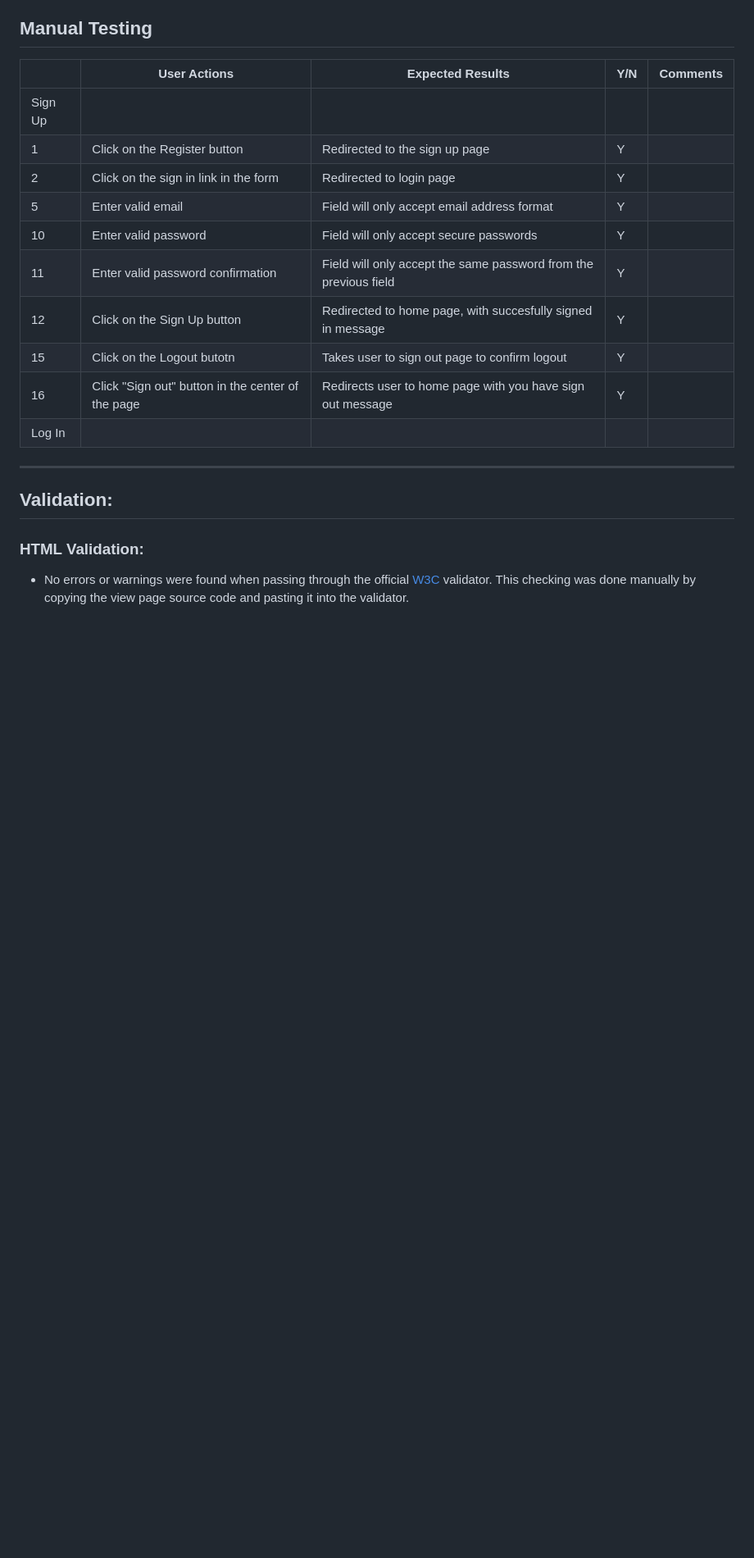
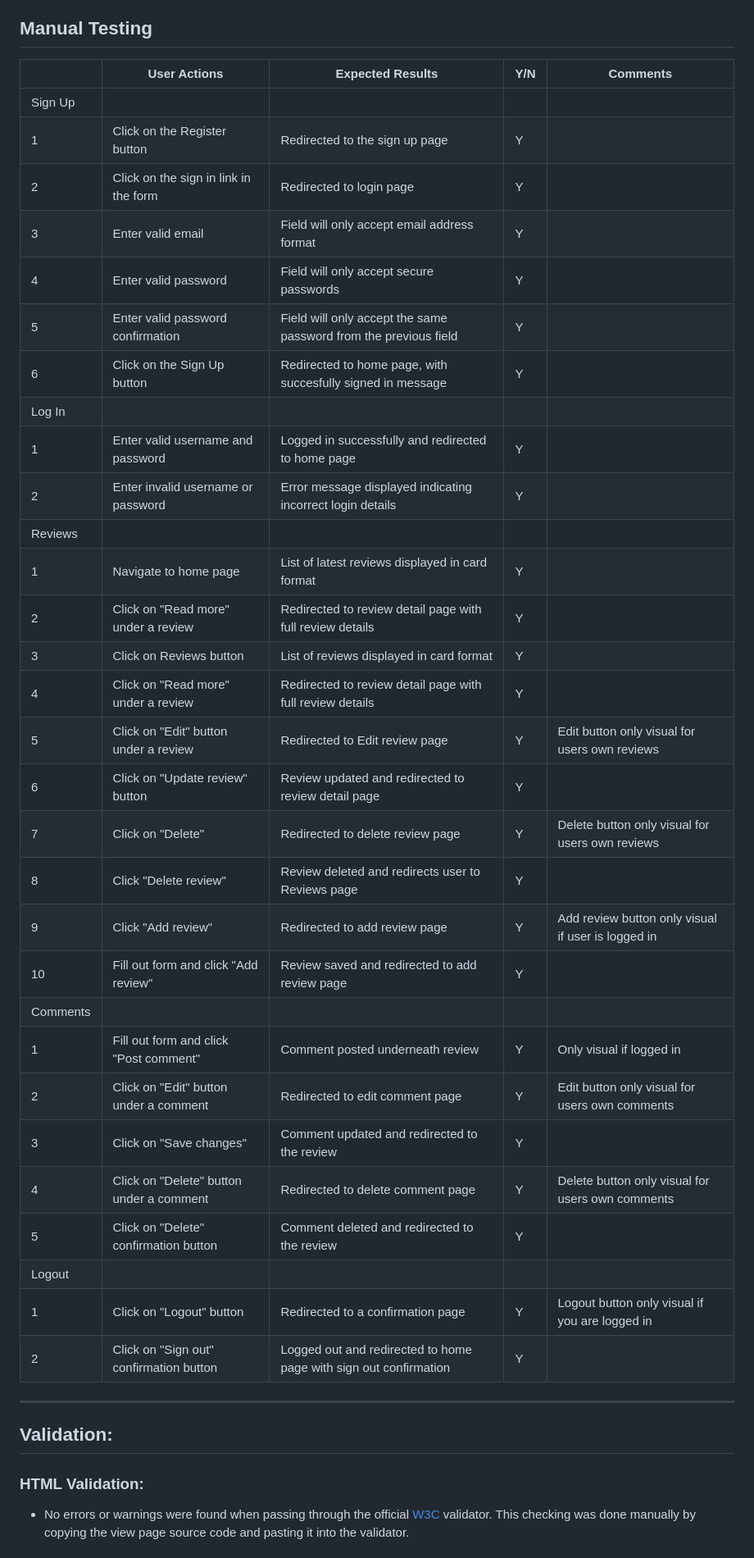
Before and after one commit to ollebrask/golf-blog, a Markdown page: TESTING.md, the part around the change. Shown at 82% size. GitHub-like rendering; blank space fills up the shorter version.

Commit message:
Add manual testing

```diff
--- a/TESTING.md
+++ b/TESTING.md
@@ -8,14 +8,33 @@
 | Sign Up     |                        |                  |      |             |
 | 1           | Click on the Register button | Redirected to the sign up page | Y |          |
 | 2           | Click on the sign in link in the form | Redirected to login page | Y |          |
-| 5           | Enter valid email | Field will only accept email address format | Y |          |
-| 10          | Enter valid password | Field will only accept secure passwords | Y |          |
-| 11          | Enter valid password confirmation | Field will only accept the same password from the previous field | Y |          |
-| 12          | Click on the Sign Up button | Redirected to home page, with succesfully signed in message| Y |          |
-| 15          | Click on the Logout butotn | Takes user to sign out page to confirm logout | Y |          |
-| 16          | Click "Sign out" button  in the center of the page| Redirects user to home page with you have sign out message | Y |          |
+| 3           | Enter valid email | Field will only accept email address format | Y |          |
+| 4          | Enter valid password | Field will only accept secure passwords | Y |          |
+| 5          | Enter valid password confirmation | Field will only accept the same password from the previous field | Y |          |
+| 6          | Click on the Sign Up button | Redirected to home page, with succesfully signed in message| Y |          |
 | Log In      |                        |                  |      |             |
-
+| 1           | Enter valid username and password | Logged in successfully and redirected to home page | Y |          |
+| 2           | Enter invalid username or password | Error message displayed indicating incorrect login details | Y |          |
+| Reviews      |                        |                  |      |             |
+| 1           | Navigate to home page | List of latest reviews displayed in card format | Y |          |
+| 2           | Click on "Read more" under a review | Redirected to review detail page with full review details | Y |          |
+| 3           | Click on Reviews button | List of reviews displayed in card format | Y |          |
+| 4          | Click on "Read more" under a review | Redirected to review detail page with full review details | Y |          |
+| 5          | Click on "Edit" button under a review | Redirected to Edit review page | Y | Edit button only visual for users own reviews |
+| 6          | Click on "Update review" button | Review updated and redirected to review detail page| Y |          |
+| 7          | Click on "Delete" | Redirected to delete review page | Y | Delete button only visual for users own reviews|
+| 8          | Click "Delete review" | Review deleted and redirects user to Reviews page | Y |          |
+| 9          | Click "Add review" | Redirected to add review page | Y | Add review button only visual if user is logged in |
+| 10          | Fill out form and click "Add review" | Review saved and redirected to add review page | Y |          |
+| Comments     |                        |                  |      |             |
+| 1          | Fill out form and click "Post comment" | Comment posted underneath review | Y | Only visual if logged in |
+| 2          | Click on "Edit" button under a comment | Redirected to edit comment page | Y | Edit button only visual for users own comments |
+| 3          | Click on "Save changes" | Comment updated and redirected to the review | Y |          |
+| 4          | Click on "Delete" button under a comment | Redirected to delete comment page | Y | Delete button only visual for users own comments |
+| 5          | Click on "Delete" confirmation button  | Comment deleted and redirected to the review | Y |          |
+| Logout     |                        |                  |      |             |
+| 1          | Click on "Logout" button  | Redirected to a confirmation page | Y | Logout button only visual if you are logged in |
+| 2          | Click on "Sign out" confirmation button  | Logged out and redirected to home page with sign out confirmation | Y |          |
 
 ---
 
```
